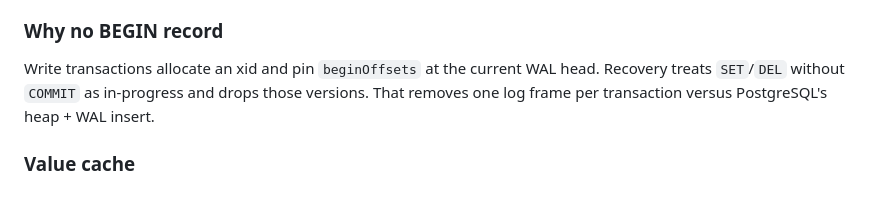
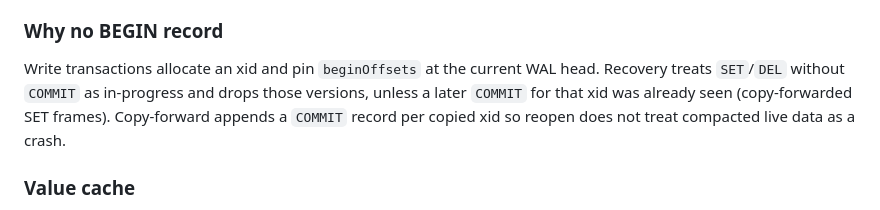
Before and after one commit to kirubasankars/turnstone, a Markdown page: engine/README.md, the part around the change. GitHub-like rendering.

Commit message:
Document copy-forward COMMIT records in the engine README.
Co-authored-by: swkiruba <swkiruba@gmail.com>

```diff
--- a/engine/README.md
+++ b/engine/README.md
@@ -120,7 +120,7 @@ Mixing these when reading code is a common source of confusion.
 
 ### Why no BEGIN record
 
-Write transactions allocate an xid and pin `beginOffsets` at the current WAL head. Recovery treats `SET`/`DEL` without `COMMIT` as in-progress and drops those versions. That removes one log frame per transaction versus PostgreSQL's heap + WAL insert.
+Write transactions allocate an xid and pin `beginOffsets` at the current WAL head. Recovery treats `SET`/`DEL` without `COMMIT` as in-progress and drops those versions, unless a later `COMMIT` for that xid was already seen (copy-forwarded SET frames). Copy-forward appends a `COMMIT` record per copied xid so reopen does not treat compacted live data as a crash.
 
 ### Value cache
 
```
